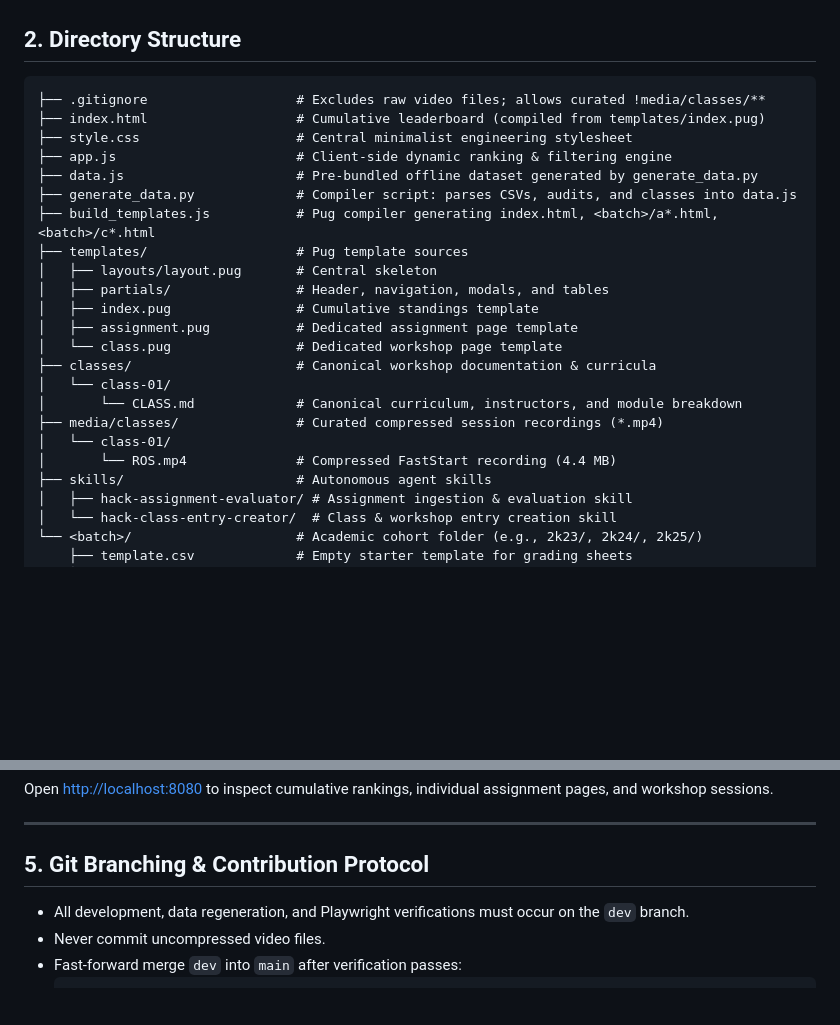
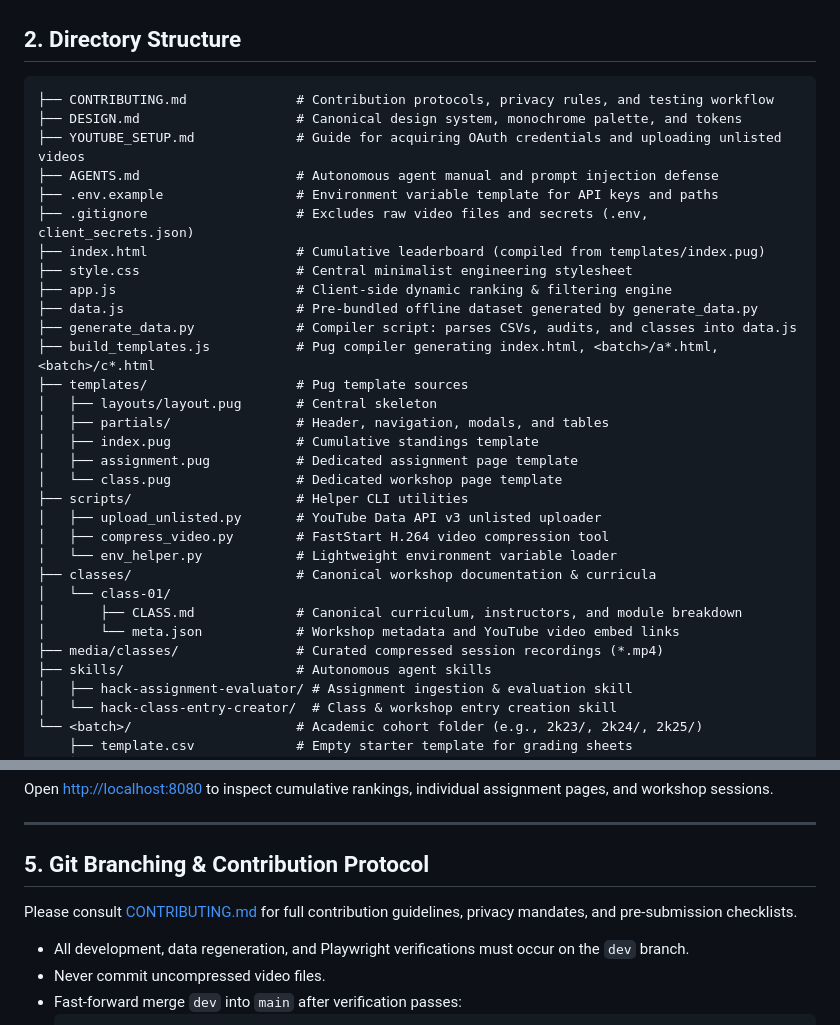
Before and after one commit to hackuet/evaluation, a Markdown page: README.md, 2 parts joined by grey strips. GitHub-like rendering; blank space fills up the shorter version.

Commit message:
docs: add YouTube unlisted setup guide and CONTRIBUTING.md

````diff
--- a/README.md
+++ b/README.md
@@ -36,7 +36,12 @@ A high-density, monotonic, CSV-driven technical rating board, evaluation platfor
 ## 2. Directory Structure
 
 ```
-├── .gitignore                   # Excludes raw video files; allows curated !media/classes/**
+├── CONTRIBUTING.md              # Contribution protocols, privacy rules, and testing workflow
+├── DESIGN.md                    # Canonical design system, monochrome palette, and tokens
+├── YOUTUBE_SETUP.md             # Guide for acquiring OAuth credentials and uploading unlisted videos
+├── AGENTS.md                    # Autonomous agent manual and prompt injection defense
+├── .env.example                 # Environment variable template for API keys and paths
+├── .gitignore                   # Excludes raw video files and secrets (.env, client_secrets.json)
 ├── index.html                   # Cumulative leaderboard (compiled from templates/index.pug)
 ├── style.css                    # Central minimalist engineering stylesheet
 ├── app.js                       # Client-side dynamic ranking & filtering engine
@@ -49,12 +54,15 @@ A high-density, monotonic, CSV-driven technical rating board, evaluation platfor
 │   ├── index.pug                # Cumulative standings template
 │   ├── assignment.pug           # Dedicated assignment page template
 │   └── class.pug                # Dedicated workshop page template
+├── scripts/                     # Helper CLI utilities
+│   ├── upload_unlisted.py       # YouTube Data API v3 unlisted uploader
+│   ├── compress_video.py        # FastStart H.264 video compression tool
+│   └── env_helper.py            # Lightweight environment variable loader
 ├── classes/                     # Canonical workshop documentation & curricula
 │   └── class-01/
-│       └── CLASS.md             # Canonical curriculum, instructors, and module breakdown
+│       ├── CLASS.md             # Canonical curriculum, instructors, and module breakdown
+│       └── meta.json            # Workshop metadata and YouTube video embed links
 ├── media/classes/               # Curated compressed session recordings (*.mp4)
-│   └── class-01/
-│       └── ROS.mp4              # Compressed FastStart recording (4.4 MB)
 ├── skills/                      # Autonomous agent skills
 │   ├── hack-assignment-evaluator/ # Assignment ingestion & evaluation skill
 │   └── hack-class-entry-creator/  # Class & workshop entry creation skill
@@ -103,6 +111,8 @@ Open [http://localhost:8080](http://localhost:8080) to inspect cumulative rankin
 
 ## 5. Git Branching & Contribution Protocol
 
+Please consult [CONTRIBUTING.md](CONTRIBUTING.md) for full contribution guidelines, privacy mandates, and pre-submission checklists.
+
 - All development, data regeneration, and Playwright verifications must occur on the `dev` branch.
 - Never commit uncompressed video files.
 - Fast-forward merge `dev` into `main` after verification passes:
````
Also changed, not shown: CONTRIBUTING.md (added, +178 -0 lines), YOUTUBE_SETUP.md (added, +239 -0 lines).
